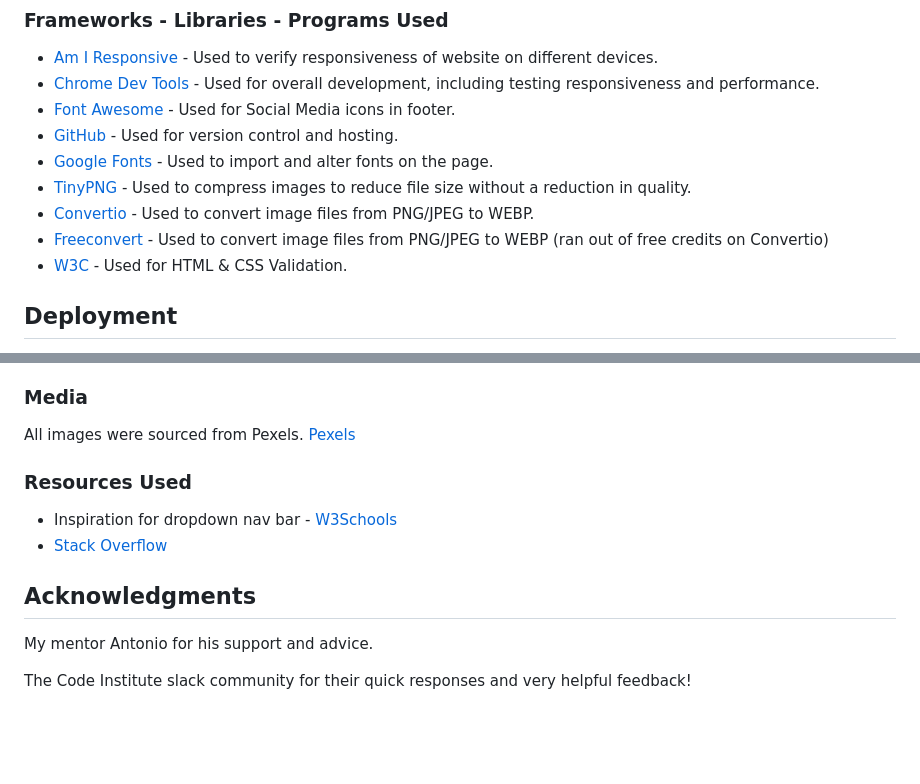
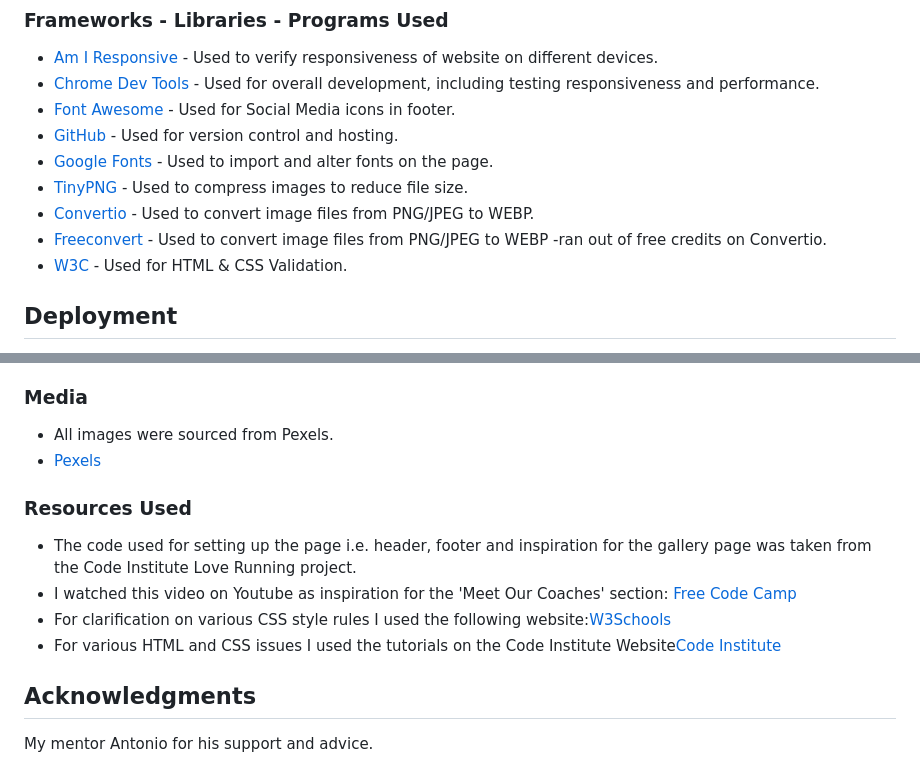
Before and after one commit to cgrace0044/stillorgan-tennis, a Markdown page: README.md, 2 parts joined by grey strips. GitHub-like rendering; blank space fills up the shorter version.

Commit message:
updated resources used and acknowledgments in readme

```diff
--- a/README.md
+++ b/README.md
@@ -180,9 +180,9 @@ On the Gallery page the photos change from greyscale to color on most browsers o
 - [Font Awesome](https://fontawesome.com/) - Used for Social Media icons in footer.
 - [GitHub](https://github.com/) - Used for version control and hosting.
 - [Google Fonts](https://fonts.google.com/) - Used to import and alter fonts on the page.
-- [TinyPNG](https://tinypng.com/) - Used to compress images to reduce file size without a reduction in quality.
+- [TinyPNG](https://tinypng.com/) - Used to compress images to reduce file size.
 - [Convertio](https://convertio.co/) - Used to convert image files from PNG/JPEG to WEBP.
-- [Freeconvert](https://www.freeconvert.com/webp-converter) - Used to convert image files from PNG/JPEG to WEBP (ran out of free credits on Convertio)
+- [Freeconvert](https://www.freeconvert.com/webp-converter) - Used to convert image files from PNG/JPEG to WEBP -ran out of free credits on Convertio.
 - [W3C](https://www.w3.org/) - Used for HTML & CSS Validation.
 
 ## Deployment
@@ -201,16 +201,16 @@ I drew inspiration from looking at various tennis club sites in Dublin including
 
 ### Media
 
-All images were sourced from Pexels.
-[Pexels](https://www.pexels.com/)
+- All images were sourced from Pexels.
+- [Pexels](https://www.pexels.com/)
 
 ### Resources Used
 
-- Inspiration for dropdown nav bar - [W3Schools](https://www.w3schools.com/)
-- [Stack Overflow](https://stackoverflow.com/)
+- The code used for setting up the page i.e. header, footer and inspiration for the gallery page was taken from the Code Institute Love Running project.
+- I watched this video on Youtube as inspiration for the 'Meet Our Coaches' section: [Free Code Camp](https://www.youtube.com/watch?v=OXGznpKZ_sA)
+- For clarification on various CSS style rules I used the following website:[W3Schools](https://www.w3schools.com/)
+- For various HTML and CSS issues I used the tutorials on the Code Institute Website[Code Institute](https://learn.codeinstitute.net/)
 
 ## Acknowledgments
 
 My mentor Antonio for his support and advice.
-
-The Code Institute slack community for their quick responses and very helpful feedback!
```
